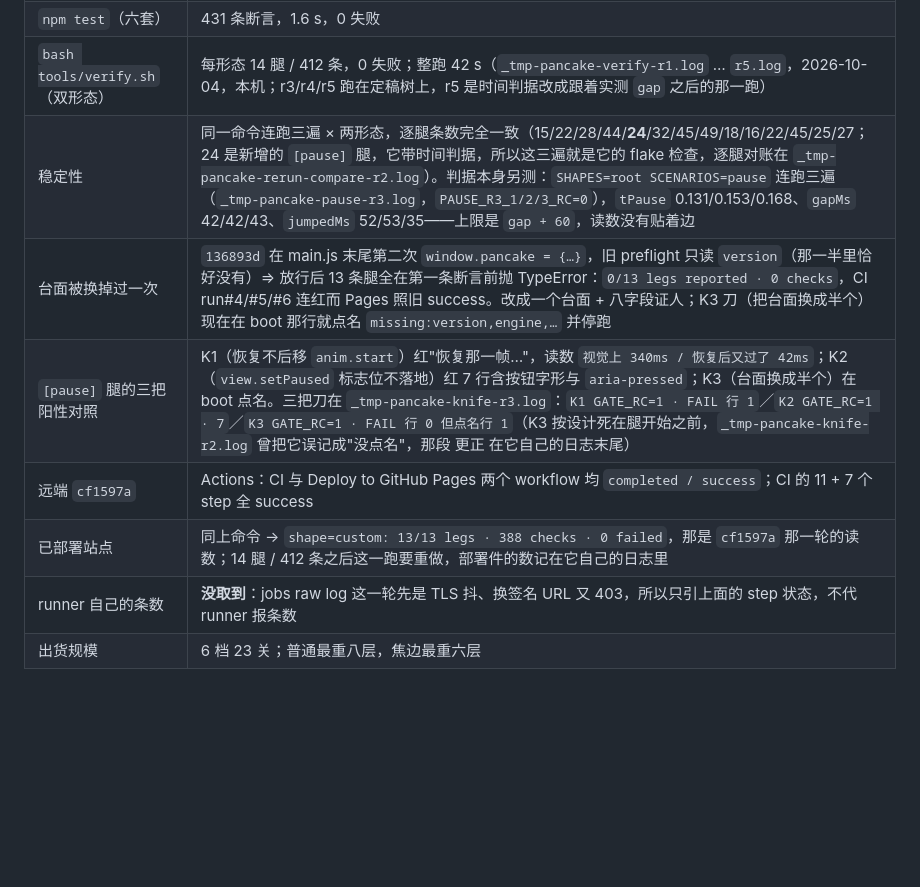
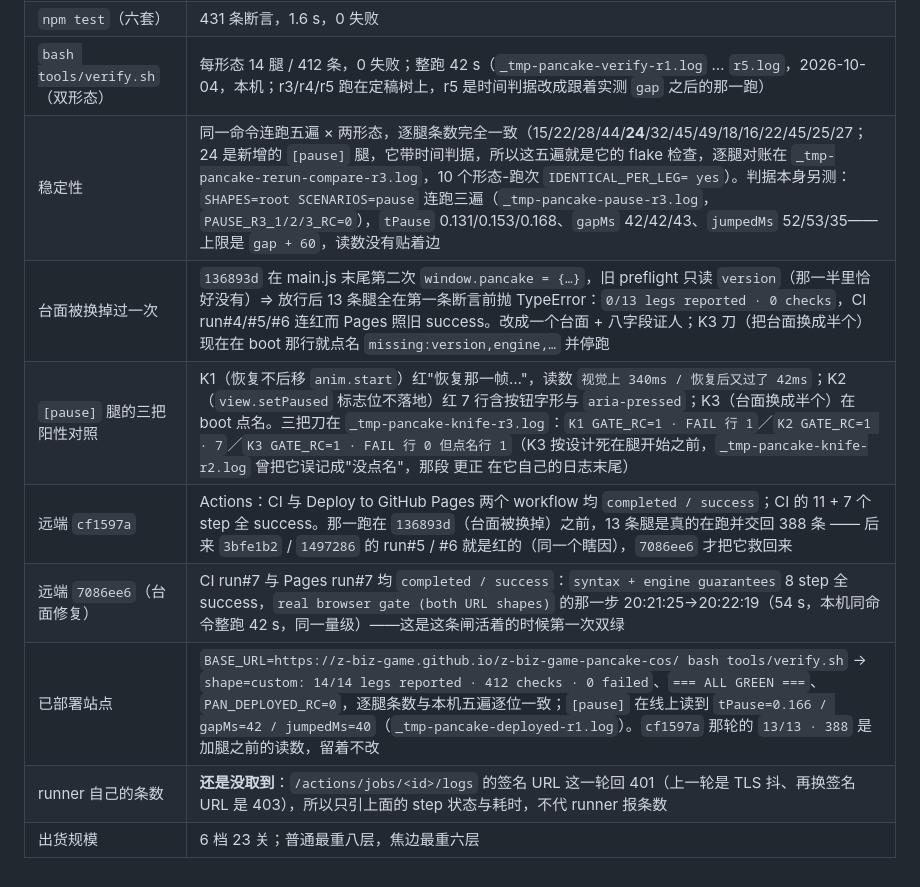
Before and after one commit to z-biz-game/z-biz-game-pancake-cos, a Markdown page: DESIGN.md, the part around the change. GitHub-like rendering; blank space fills up the shorter version.

```diff
--- a/DESIGN.md
+++ b/DESIGN.md
@@ -172,10 +172,11 @@ node 里量出来的表要能在 Chrome 里逐字节复现，否则 `[table]`
 | `node tools/bake.mjs --check` | 23 行重算 61 ms（复跑过 45–61 ms，只当量级看）；`n=8 plain` 40 320/40 320 直径 9；`n=6 burnt` 46 080/46 080 直径 12 |
 | `npm test`（六套） | 431 条断言，1.6 s，0 失败 |
 | `bash tools/verify.sh`（双形态） | 每形态 14 腿 / 412 条，0 失败；整跑 42 s（`_tmp-pancake-verify-r1.log` … `r5.log`，2026-10-04，本机；r3/r4/r5 跑在定稿树上，r5 是时间判据改成跟着实测 `gap` 之后的那一跑） |
-| 稳定性 | 同一命令连跑三遍 × 两形态，逐腿条数完全一致（15/22/28/44/**24**/32/45/49/18/16/22/45/25/27；24 是新增的 `[pause]` 腿，它带时间判据，所以这三遍就是它的 flake 检查，逐腿对账在 `_tmp-pancake-rerun-compare-r2.log`）。判据本身另测：`SHAPES=root SCENARIOS=pause` 连跑三遍（`_tmp-pancake-pause-r3.log`，`PAUSE_R3_1/2/3_RC=0`），`tPause` 0.131/0.153/0.168、`gapMs` 42/42/43、`jumpedMs` 52/53/35——上限是 `gap + 60`，读数没有贴着边 |
+| 稳定性 | 同一命令连跑五遍 × 两形态，逐腿条数完全一致（15/22/28/44/**24**/32/45/49/18/16/22/45/25/27；24 是新增的 `[pause]` 腿，它带时间判据，所以这五遍就是它的 flake 检查，逐腿对账在 `_tmp-pancake-rerun-compare-r3.log`，10 个形态-跑次 `IDENTICAL_PER_LEG= yes`）。判据本身另测：`SHAPES=root SCENARIOS=pause` 连跑三遍（`_tmp-pancake-pause-r3.log`，`PAUSE_R3_1/2/3_RC=0`），`tPause` 0.131/0.153/0.168、`gapMs` 42/42/43、`jumpedMs` 52/53/35——上限是 `gap + 60`，读数没有贴着边 |
 | 台面被换掉过一次 | `136893d` 在 main.js 末尾第二次 `window.pancake = {…}`，旧 preflight 只读 `version`（那一半里恰好没有）⇒ 放行后 13 条腿全在第一条断言前抛 TypeError：`0/13 legs reported · 0 checks`，CI run#4/#5/#6 连红而 Pages 照旧 success。改成一个台面 + 八字段证人；K3 刀（把台面换成半个）现在在 boot 那行就点名 `missing:version,engine,…` 并停跑 |
 | `[pause]` 腿的三把阳性对照 | K1（恢复不后移 `anim.start`）红"恢复那一帧…"，读数 `视觉上 340ms / 恢复后又过了 42ms`；K2（`view.setPaused` 标志位不落地）红 7 行含按钮字形与 `aria-pressed`；K3（台面换成半个）在 boot 点名。三把刀在 `_tmp-pancake-knife-r3.log`：`K1 GATE_RC=1 · FAIL 行 1`／`K2 GATE_RC=1 · 7`／`K3 GATE_RC=1 · FAIL 行 0 但点名行 1`（K3 按设计死在腿开始之前，`_tmp-pancake-knife-r2.log` 曾把它误记成"没点名"，那段 更正 在它自己的日志末尾） |
-| 远端 `cf1597a` | Actions：CI 与 Deploy to GitHub Pages 两个 workflow 均 `completed / success`；CI 的 11 + 7 个 step 全 success |
-| 已部署站点 | 同上命令 → `shape=custom: 13/13 legs · 388 checks · 0 failed`，那是 `cf1597a` 那一轮的读数；14 腿 / 412 条之后这一跑要重做，部署件的数记在它自己的日志里 |
-| runner 自己的条数 | **没取到**：jobs raw log 这一轮先是 TLS 抖、换签名 URL 又 403，所以只引上面的 step 状态，不代 runner 报条数 |
+| 远端 `cf1597a` | Actions：CI 与 Deploy to GitHub Pages 两个 workflow 均 `completed / success`；CI 的 11 + 7 个 step 全 success。那一跑在 `136893d`（台面被换掉）之前，13 条腿是真的在跑并交回 388 条 —— 后来 `3bfe1b2` / `1497286` 的 run#5 / #6 就是红的（同一个瞎因），`7086ee6` 才把它救回来 |
+| 远端 `7086ee6`（台面修复） | CI run#7 与 Pages run#7 均 `completed / success`：`syntax + engine guarantees` 8 step 全 success，`real browser gate (both URL shapes)` 的那一步 20:21:25→20:22:19（54 s，本机同命令整跑 42 s，同一量级）——这是这条闸活着的时候第一次双绿 |
+| 已部署站点 | `BASE_URL=https://z-biz-game.github.io/z-biz-game-pancake-cos/ bash tools/verify.sh` → `shape=custom: 14/14 legs reported · 412 checks · 0 failed`、`=== ALL GREEN ===`、`PAN_DEPLOYED_RC=0`，逐腿条数与本机五遍逐位一致；`[pause]` 在线上读到 `tPause=0.166 / gapMs=42 / jumpedMs=40`（`_tmp-pancake-deployed-r1.log`）。`cf1597a` 那轮的 `13/13 · 388` 是加腿之前的读数，留着不改 |
+| runner 自己的条数 | **还是没取到**：`/actions/jobs/<id>/logs` 的签名 URL 这一轮回 401（上一轮是 TLS 抖、再换签名 URL 是 403），所以只引上面的 step 状态与耗时，不代 runner 报条数 |
 | 出货规模 | 6 档 23 关；普通最重八层，焦边最重六层 |
```
Also changed, not shown: README.md (+14 -6 lines).
